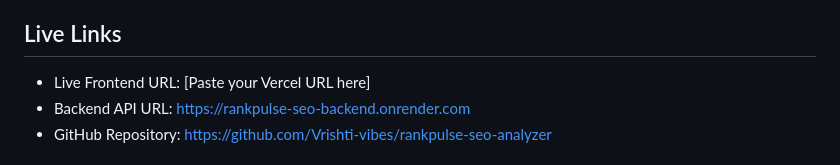
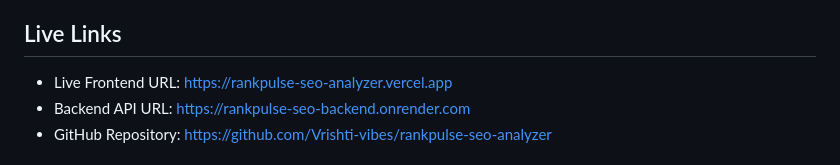
Before and after one commit to Vrishti-vibes/rankpulse-seo-analyzer, a Markdown page: README.md, the part around the change. Drawn GitHub-style.

```diff
--- a/README.md
+++ b/README.md
@@ -10,7 +10,7 @@ The project uses custom-built logic, manual crawling, and open-source Python lib
 
 ## Live Links
 
-* Live Frontend URL: [Paste your Vercel URL here]
+* Live Frontend URL: https://rankpulse-seo-analyzer.vercel.app
 * Backend API URL: https://rankpulse-seo-backend.onrender.com
 * GitHub Repository: https://github.com/Vrishti-vibes/rankpulse-seo-analyzer
 
```
